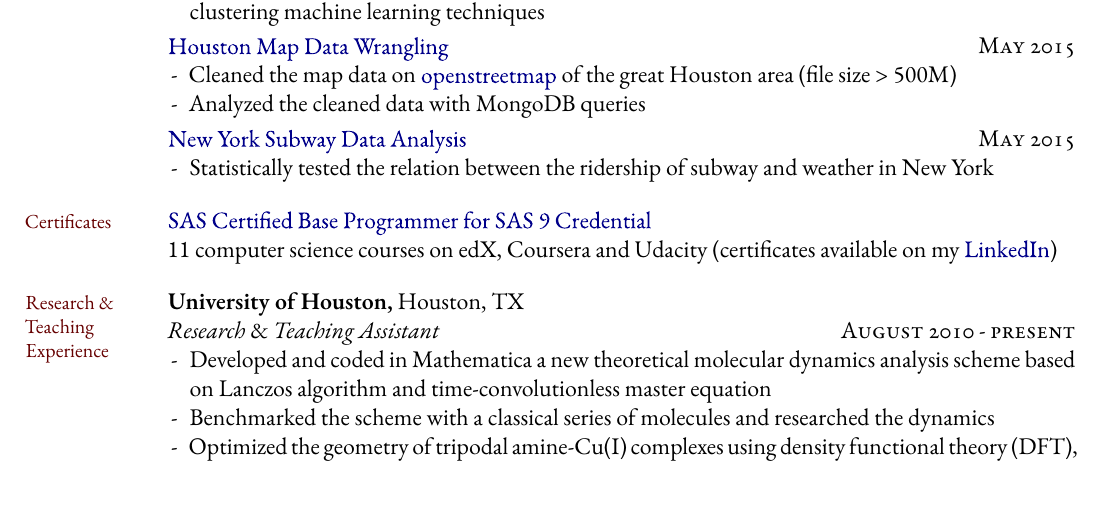
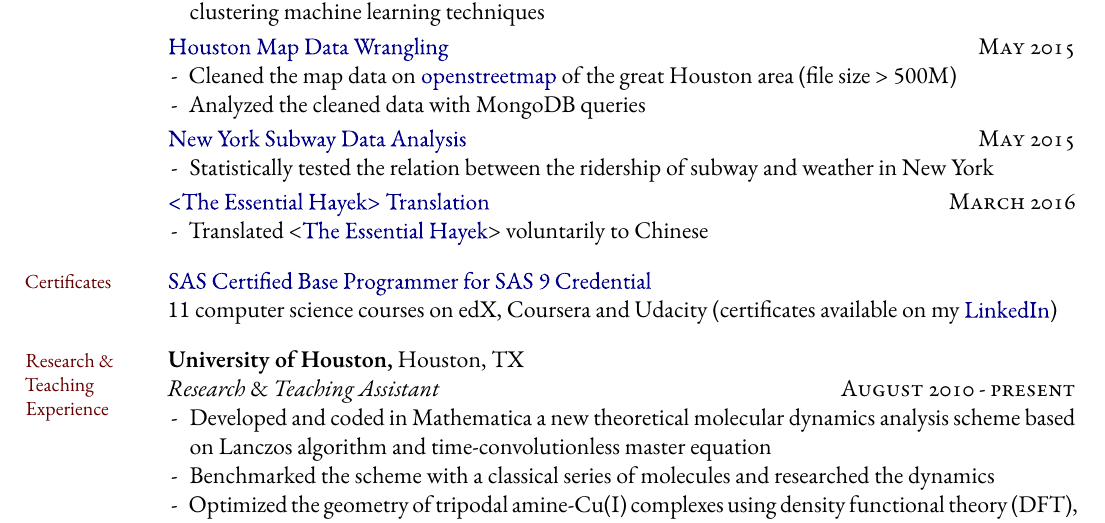
Before and after one commit to NingZhuRedsilence/resume, a LaTeX CV (resume.tex): part of page 2 of 2 before the commit and part of page 2 of 3 after it, cut so that both start at the same text. Compiled offline with XeLaTeX; a missing font is replaced by an installed copy or a similar font; a LaTeX package or settings file that is missing is left out.

Commit message:
Add <The Essential Hayek> Translation

```diff
--- a/resume.tex
+++ b/resume.tex
@@ -401,6 +401,11 @@ Fluent in English, Chinese. Proficient in Taiwanese.
   \item Statistically tested the relation between the ridership of subway and weather in New York
 \end{itemize*}
 
+\smallskip
+\href{https://github.com/tcya/Essential-Hayek-Translation}{<The Essential Hayek> Translation} \hfill {\rdate{\textsc{March} 2016}}
+\begin{itemize*}
+  \item Translated  <\href{http://www.essentialhayek.org/}{The Essential Hayek}> voluntarily to Chinese
+\end{itemize*}
 
 \bigskip
 
```
Also changed, not shown: resume.pdf.
